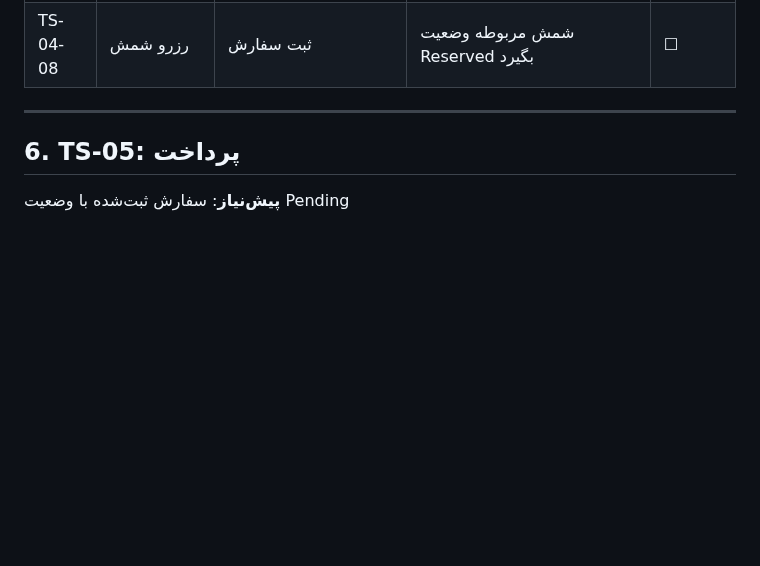
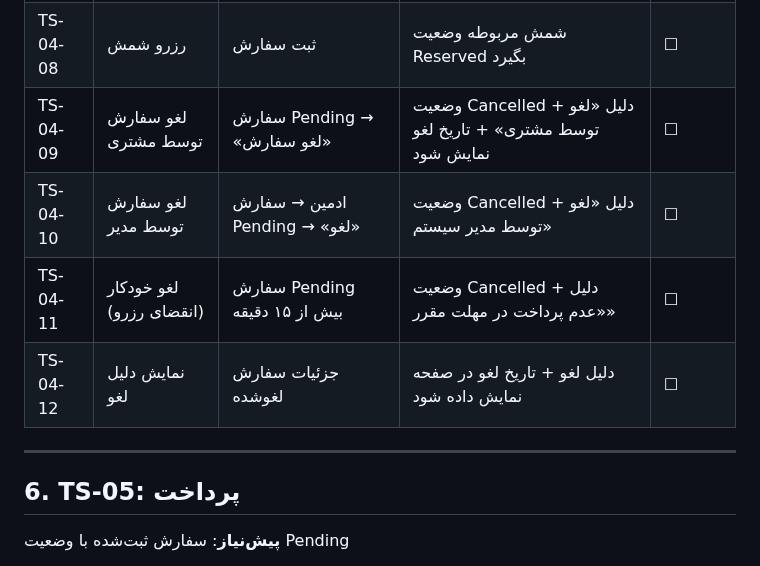
Before and after one commit to s4li/talamala_v4, a Markdown page: docs/Test-Playbook.md, the part around the change. Rendered like a GitHub page; blank space fills up the shorter version.

Commit message:
Update CLAUDE.md and Test-Playbook for cancellation feature
Co-Authored-By: Claude Opus 4.6 <noreply@anthropic.com>

```diff
--- a/docs/Test-Playbook.md
+++ b/docs/Test-Playbook.md
@@ -125,6 +125,10 @@ uvicorn main:app --reload
 | TS-04-06 | ثبت سفارش حضوری | فرم کامل + کلیک «ثبت سفارش» | سفارش ایجاد شود با وضعیت Pending + ریدایرکت به جزئیات | ☐ |
 | TS-04-07 | ثبت سفارش پستی | فرم کامل + آدرس + کلیک «ثبت سفارش» | سفارش با هزینه ارسال ایجاد شود | ☐ |
 | TS-04-08 | رزرو شمش | ثبت سفارش | شمش مربوطه وضعیت Reserved بگیرد | ☐ |
+| TS-04-09 | لغو سفارش توسط مشتری | سفارش Pending → «لغو سفارش» | وضعیت Cancelled + دلیل «لغو توسط مشتری» + تاریخ لغو نمایش شود | ☐ |
+| TS-04-10 | لغو سفارش توسط مدیر | ادمین → سفارش Pending → «لغو» | وضعیت Cancelled + دلیل «لغو توسط مدیر سیستم» | ☐ |
+| TS-04-11 | لغو خودکار (انقضای رزرو) | سفارش Pending بیش از ۱۵ دقیقه | وضعیت Cancelled + دلیل «عدم پرداخت در مهلت مقرر» | ☐ |
+| TS-04-12 | نمایش دلیل لغو | جزئیات سفارش لغو‌شده | دلیل لغو + تاریخ لغو در صفحه نمایش داده شود | ☐ |
 
 ---
 
```
Also changed, not shown: CLAUDE.md (+1 -1 lines).
